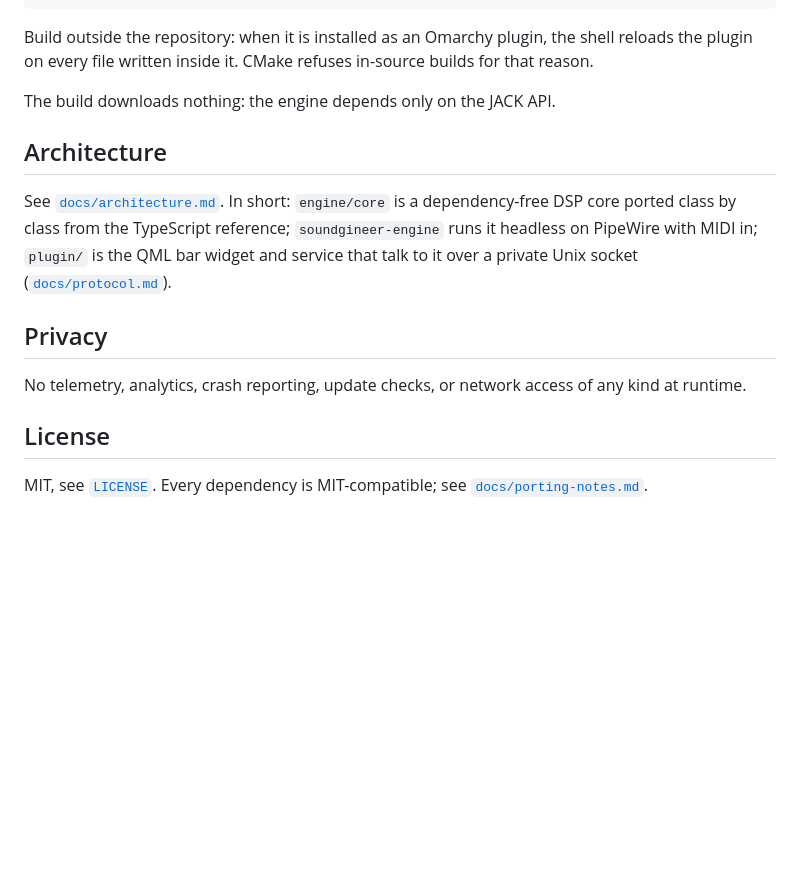
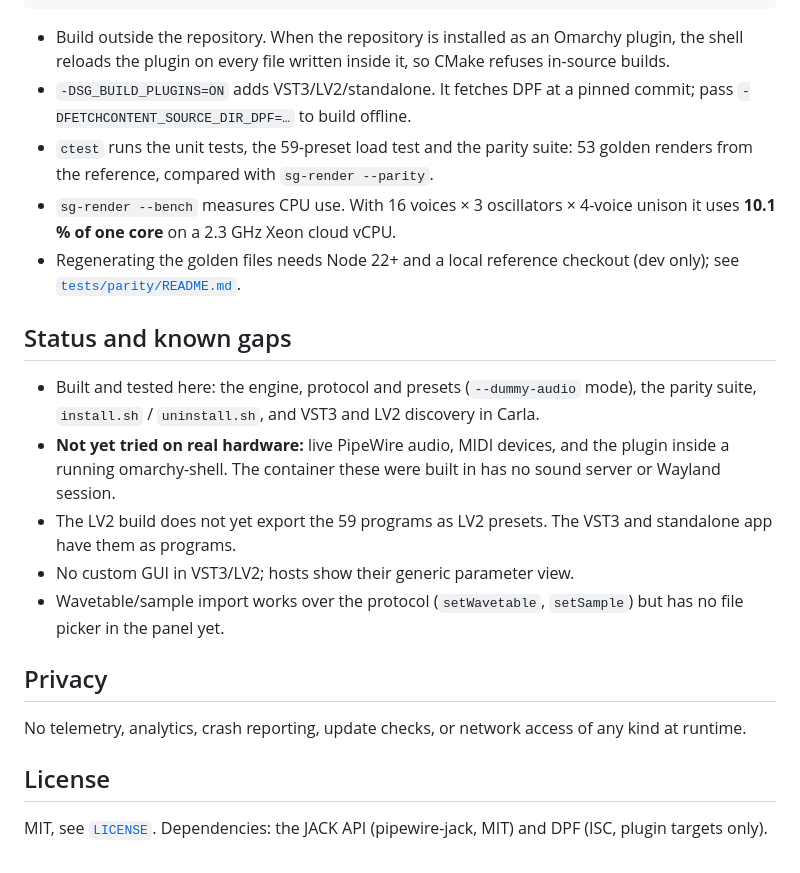
Before and after one commit to noisyloop/omarchy-audio-synthesizer, a Markdown page: README.md, the part around one of its changes. Drawn GitHub-style; blank space fills up the shorter version.

````diff
--- a/README.md
+++ b/README.md
@@ -34,19 +125,31 @@ ctest --test-dir ~/.cache/soundgineer/build --output-on-failure
 tools/omarchy-plugin-validate .
 ```
 
-Build outside the repository: when it is installed as an Omarchy plugin,
-the shell reloads the plugin on every file written inside it. CMake refuses
-in-source builds for that reason.
+- Build outside the repository. When the repository is installed as an
+  Omarchy plugin, the shell reloads the plugin on every file written inside
+  it, so CMake refuses in-source builds.
+- `-DSG_BUILD_PLUGINS=ON` adds VST3/LV2/standalone. It fetches DPF at a
+  pinned commit; pass `-DFETCHCONTENT_SOURCE_DIR_DPF=…` to build offline.
+- `ctest` runs the unit tests, the 59-preset load test and the parity suite:
+  53 golden renders from the reference, compared with `sg-render --parity`.
+- `sg-render --bench` measures CPU use. With 16 voices × 3 oscillators ×
+  4-voice unison it uses **10.1 % of one core** on a 2.3 GHz Xeon cloud vCPU.
+- Regenerating the golden files needs Node 22+ and a local reference checkout
+  (dev only); see [`tests/parity/README.md`](tests/parity/README.md).
 
-The build downloads nothing: the engine depends only on the JACK API.
+## Status and known gaps
 
-## Architecture
-
-See [`docs/architecture.md`](docs/architecture.md). In short: `engine/core`
-is a dependency-free DSP core ported class by class from the TypeScript
-reference; `soundgineer-engine` runs it headless on PipeWire with MIDI in;
-`plugin/` is the QML bar widget and service that talk to it over a private
-Unix socket ([`docs/protocol.md`](docs/protocol.md)).
+- Built and tested here: the engine, protocol and presets (`--dummy-audio`
+  mode), the parity suite, `install.sh` / `uninstall.sh`, and VST3 and LV2
+  discovery in Carla.
+- **Not yet tried on real hardware:** live PipeWire audio, MIDI devices, and
+  the plugin inside a running omarchy-shell. The container these were built
+  in has no sound server or Wayland session.
+- The LV2 build does not yet export the 59 programs as LV2 presets. The VST3
+  and standalone app have them as programs.
+- No custom GUI in VST3/LV2; hosts show their generic parameter view.
+- Wavetable/sample import works over the protocol (`setWavetable`,
+  `setSample`) but has no file picker in the panel yet.
 
 ## Privacy
 
@@ -55,5 +158,5 @@ of any kind at runtime.
 
 ## License
 
-MIT, see [`LICENSE`](LICENSE). Every dependency is MIT-compatible; see
-[`docs/porting-notes.md`](docs/porting-notes.md#licensing).
+MIT, see [`LICENSE`](LICENSE). Dependencies: the JACK API (pipewire-jack, MIT)
+and DPF (ISC, plugin targets only).
````
Also changed, not shown: other parts of README.md (+108 -17 lines), demo/README.md (+6 -7 lines), docs/architecture.md (+10 -4 lines), docs/images/filter.png (added), docs/images/mod.png (added), docs/images/osc.png (added), docs/images/piano.png (added), docs/images/presets.png (added), docs/images/search.png (added), 3 other files.
